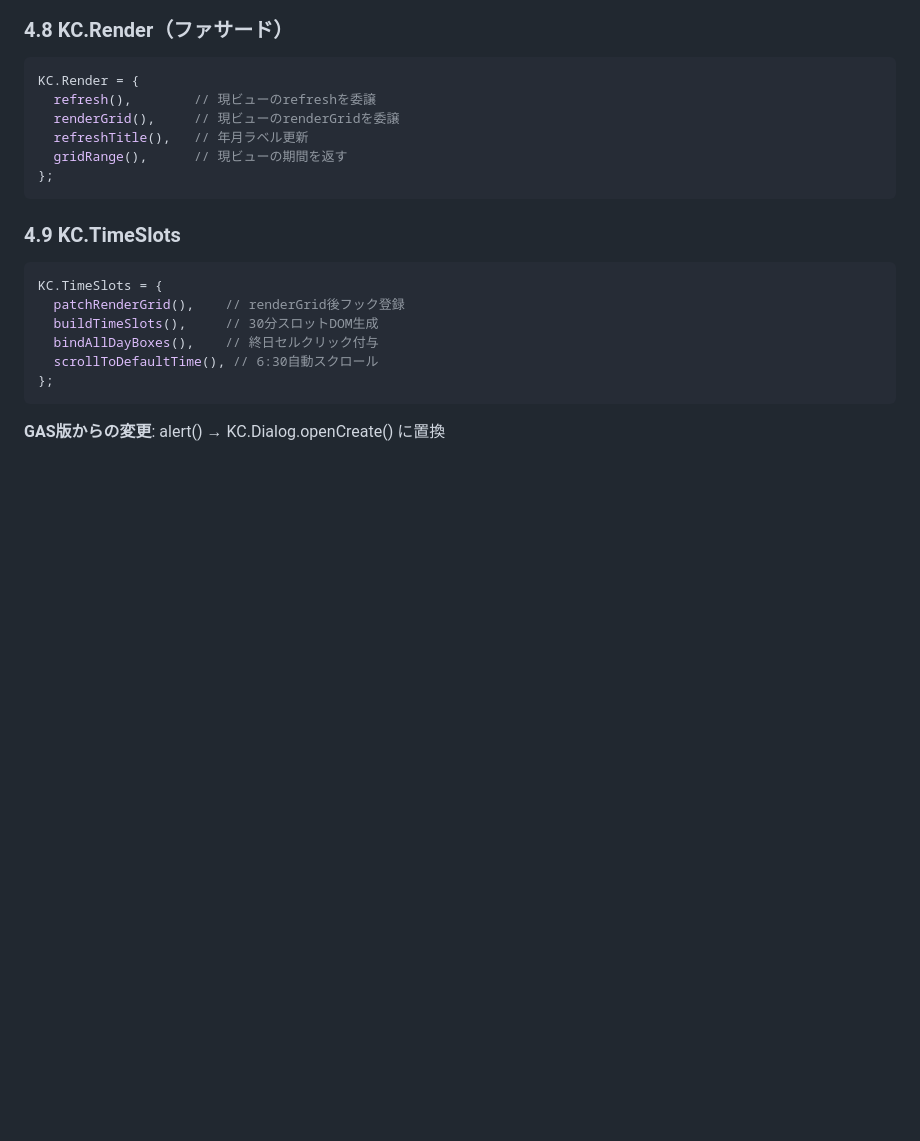
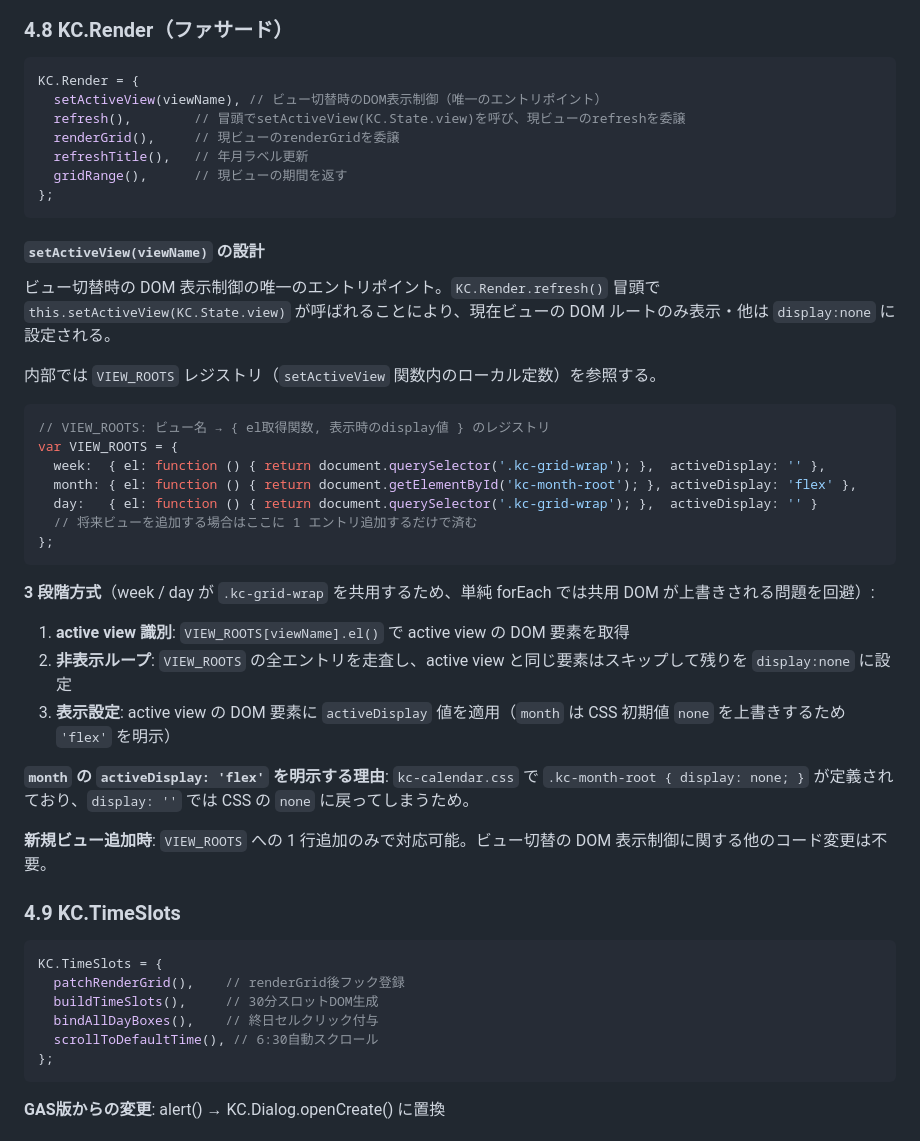
Before and after one commit to rishikawa-ship-it/kintone-calendar, a Markdown page: DESIGN.md, the part around the change. GitHub-like rendering; blank space fills up the shorter version.

Commit message:
docs: REQ_day-view.md と DESIGN.md を新 API (setActiveView) ベースに更新
REQ_view-switch-refactor.md §5.2 で示されたドキュメント波及対応。
REQ_day-view.md §3.1 DOM 共有方針と §9.1 引き継ぎを setActiveView 記述に更新
(第 2 版)。DESIGN.md §4.8 KC.Render ファサードに setActiveView を追加し、
VIEW_ROOTS / 3 段階方式 / flex 明示理由 / 新規ビュー拡張方法を明文化。
旧 _showWeekDOM 言及は仕様記述から消去。

Co-Authored-By: Claude Opus 4.7 (1M context) <noreply@anthropic.com>

````diff
--- a/DESIGN.md
+++ b/DESIGN.md
@@ -223,12 +223,39 @@ KC.RenderWeek = {
 
 ```javascript
 KC.Render = {
-  refresh(),        // 現ビューのrefreshを委譲
+  setActiveView(viewName), // ビュー切替時のDOM表示制御（唯一のエントリポイント）
+  refresh(),        // 冒頭でsetActiveView(KC.State.view)を呼び、現ビューのrefreshを委譲
   renderGrid(),     // 現ビューのrenderGridを委譲
   refreshTitle(),   // 年月ラベル更新
   gridRange(),      // 現ビューの期間を返す
 };
 ```
+
+#### `setActiveView(viewName)` の設計
+
+ビュー切替時の DOM 表示制御の唯一のエントリポイント。`KC.Render.refresh()` 冒頭で `this.setActiveView(KC.State.view)` が呼ばれることにより、現在ビューの DOM ルートのみ表示・他は `display:none` に設定される。
+
+内部では `VIEW_ROOTS` レジストリ（`setActiveView` 関数内のローカル定数）を参照する。
+
+```javascript
+// VIEW_ROOTS: ビュー名 → { el取得関数, 表示時のdisplay値 } のレジストリ
+var VIEW_ROOTS = {
+  week:  { el: function () { return document.querySelector('.kc-grid-wrap'); },  activeDisplay: '' },
+  month: { el: function () { return document.getElementById('kc-month-root'); }, activeDisplay: 'flex' },
+  day:   { el: function () { return document.querySelector('.kc-grid-wrap'); },  activeDisplay: '' }
+  // 将来ビューを追加する場合はここに 1 エントリ追加するだけで済む
+};
+```
+
+**3 段階方式**（week / day が `.kc-grid-wrap` を共用するため、単純 forEach では共用 DOM が上書きされる問題を回避）:
+
+1. **active view 識別**: `VIEW_ROOTS[viewName].el()` で active view の DOM 要素を取得
+2. **非表示ループ**: `VIEW_ROOTS` の全エントリを走査し、active view と同じ要素はスキップして残りを `display:none` に設定
+3. **表示設定**: active view の DOM 要素に `activeDisplay` 値を適用（`month` は CSS 初期値 `none` を上書きするため `'flex'` を明示）
+
+**`month` の `activeDisplay: 'flex'` を明示する理由**: `kc-calendar.css` で `.kc-month-root { display: none; }` が定義されており、`display: ''` では CSS の `none` に戻ってしまうため。
+
+**新規ビュー追加時**: `VIEW_ROOTS` への 1 行追加のみで対応可能。ビュー切替の DOM 表示制御に関する他のコード変更は不要。
 
 ### 4.9 KC.TimeSlots
 
````
Also changed, not shown: requirements/REQ_day-view.md (+6 -2 lines).
